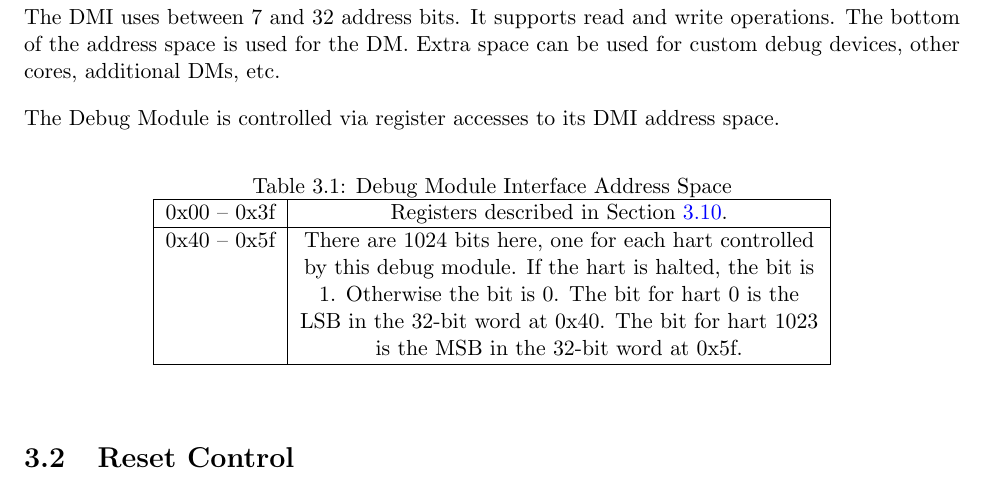
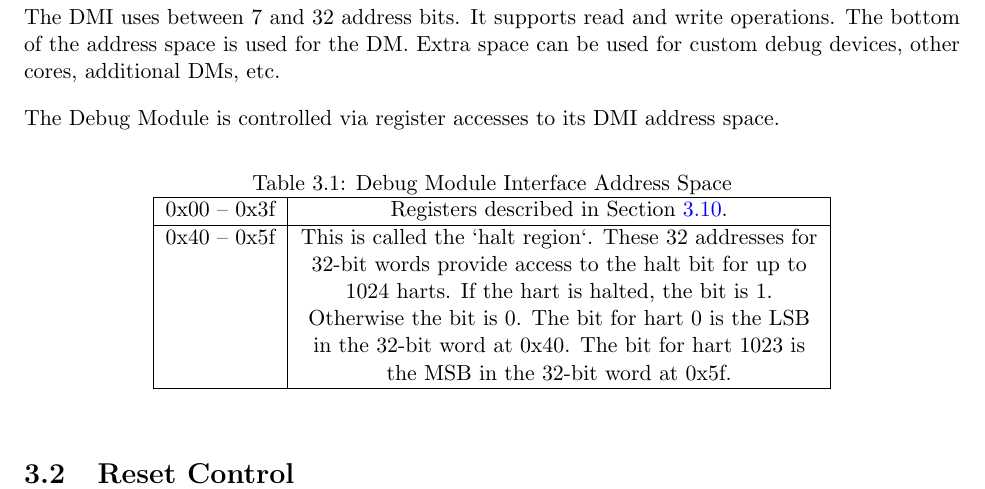
Before and after one commit to riscv/riscv-debug-spec, a LaTeX book (riscv-debug-spec.tex, which reads debug_module.tex): part of page 20 of 45, cut so that both start at the same text. Compiled offline with pdfLaTeX; a LaTeX package or settings file that is missing is left out.

Commit message:
Describe `halt region`

```diff
--- a/debug_module.tex
+++ b/debug_module.tex
@@ -44,8 +44,9 @@ The Debug Module is controlled via register accesses to its DMI address space.
         \hline
         0x00 -- 0x3f & Registers described in Section~\ref{dmdebbus}. \\
         \hline
-        0x40 -- 0x5f & There are 1024 bits here, one for each hart controlled
-        by this debug module. If the hart is halted, the bit is 1.  Otherwise
+        0x40 -- 0x5f & This is called the `halt region`.  These 32 addresses
+        for 32-bit words provide access to the halt bit for up to 1024 harts.
+        If the hart is halted, the bit is 1.  Otherwise
         the bit is 0. The bit for hart 0 is the LSB in the 32-bit word at 0x40.
         The bit for hart 1023 is the MSB in the 32-bit word at 0x5f. \\
         \hline
```
